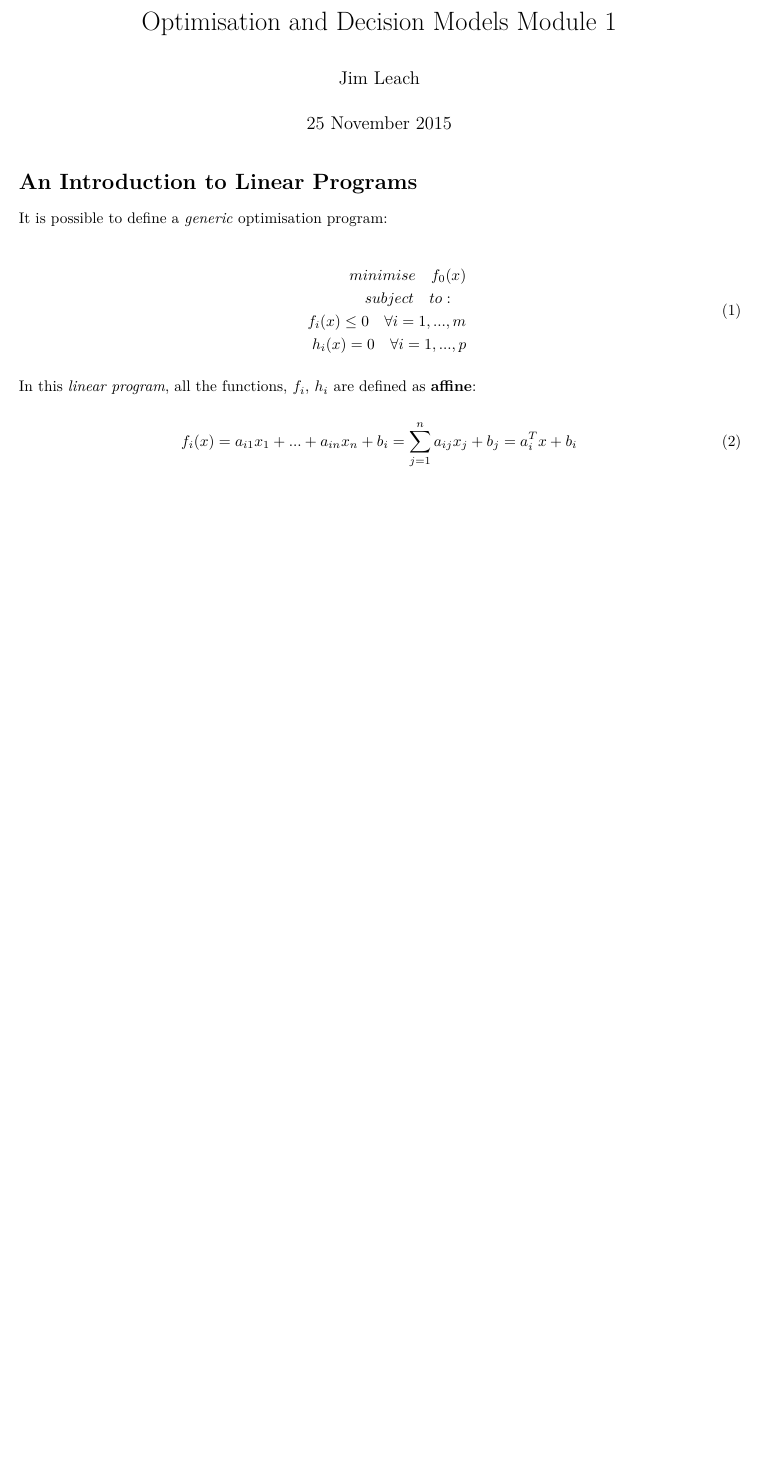
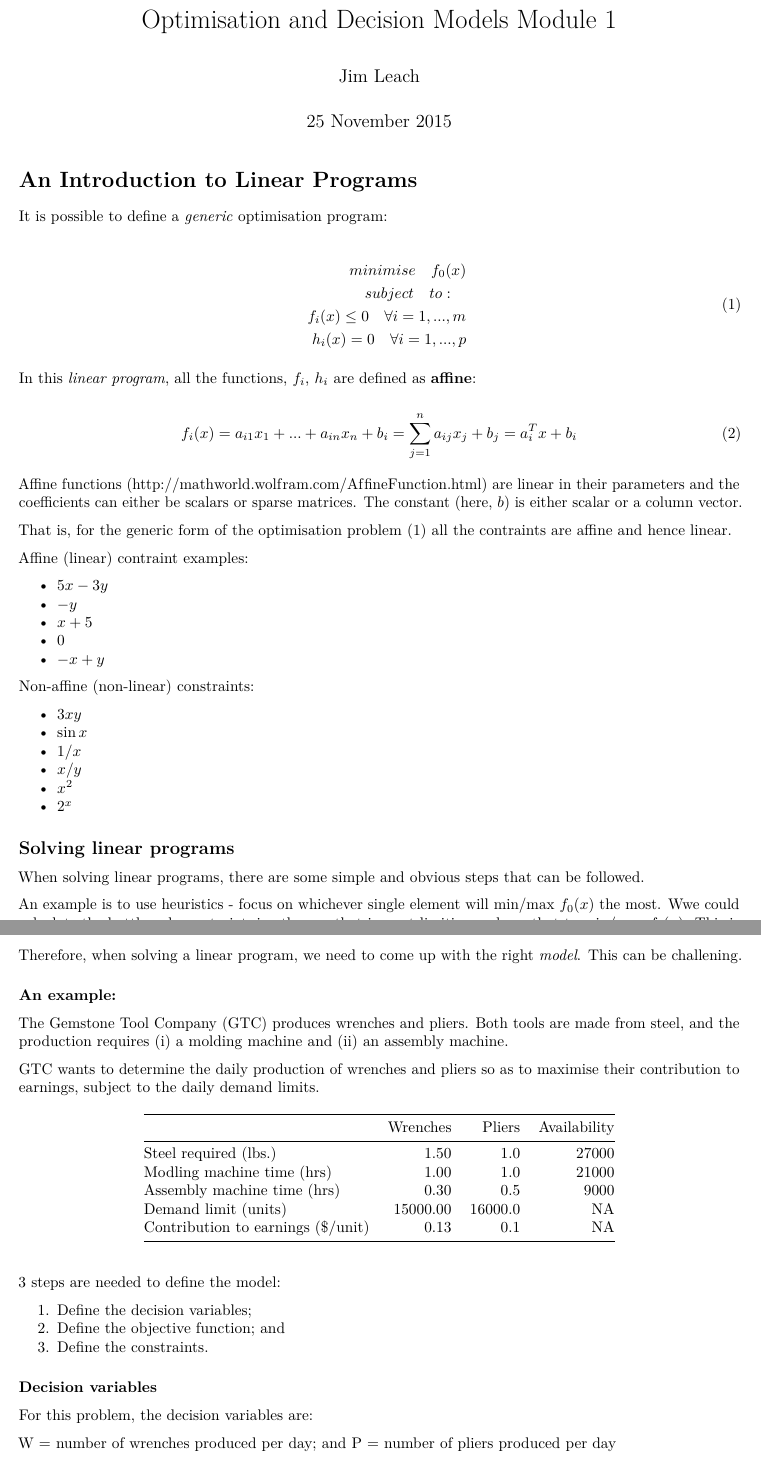
Before and after one commit to Jim89/icl, an R Markdown document (optimisation/notes/L001_Intro_to_Linear_Programs.Rmd): part of the page before the commit and two parts of pages 1 and 2 of 2 after it, the two joined at a grey line, cut so that both start at the same text, the shorter picture padded with empty space. Rendered offline with R 4.5, knitr and Pandoc, then LaTeX, with nearby package versions.

Commit message:
Update notes

````diff
--- a/optimisation/notes/L001_Intro_to_Linear_Programs.Rmd
+++ b/optimisation/notes/L001_Intro_to_Linear_Programs.Rmd
@@ -24,3 +24,64 @@ In this _linear program_, all the functions, $f_i$, $h_i$ are defined as __affin
 \begin{equation} \label{eq:aff}
 f_i (x) = a_{i1}x_1 + ... + a_{in}x_n + b_i = \sum_{j=1}^n a_{ij}x_j + b_j = a_i^Tx + b_i
 \end{equation}
+
+Affine functions ([http://mathworld.wolfram.com/AffineFunction.html](http://mathworld.wolfram.com/AffineFunction.html)) are linear in their parameters and the coefficients can either be scalars or sparse matrices. The constant (here, $b$) is either scalar or a column vector.
+
+That is, for the generic form of the optimisation problem \eqref{eq:generic_opt} all the contraints are affine and hence linear.
+
+Affine (linear) contraint examples:
+
+* $5x-3y$
+* $-y$
+* $x+5$
+* 0
+* $-x+y$
+
+Non-affine (non-linear) constraints:
+
+* $3xy$
+* $\sin{x}$
+* $1/x$
+* $x/y$
+* $x^2$
+* $2^x$
+
+## Solving linear programs
+
+When solving linear programs, there are some simple and obvious steps that can be followed.
+
+An example is to use heuristics - focus on whichever single element will min/max $f_0(x)$ the most. Wwe could calculate the bottleneck constraint, i.e. the one that is most limiting and use that to min/max $f_0(x)$. This is easy to do, but not necessarily optimal.
+
+Therefore, when solving a linear program, we need to come up with the right _model_. This can be challening.
+
+### An example:
+
+The Gemstone Tool Company (GTC) produces wrenches and pliers. Both tools are made from steel, and the production requires (i) a molding machine and (ii) an assembly machine.
+
+GTC wants to determine the daily production of wrenches and pliers so as to maximise their contribution to earnings, subject to the daily demand limits.
+
+```{r show_limits, echo = FALSE}
+library(knitr)
+limits = data.frame(limit = c("Steel required (lbs.)",
+                              "Modling machine time (hrs)",
+                              "Assembly machine time (hrs)",
+                              "Demand limit (units)",
+                              "Contribution to earnings ($/unit)"),
+                    wrenches = c(1.5, 1, 0.3, 15000, 0.13),
+                    pliears = c(1, 1, 0.5, 16000, 0.1),
+                    avail = c(27000, 21000, 9000, NA, NA))
+kable(limits, col.names = c("", "Wrenches", "Pliers", "Availability"), format.args = list(scientific = F))
+```
+
+3 steps are needed to define the model:
+
+1. Define the decision variables;
+2. Define the objective function; and
+3. Define the constraints.
+
+### Decision variables
+
+For this problem, the decision variables are:
+
+W = number of wrenches produced per day; and
+P = number of pliers produced per day
````
